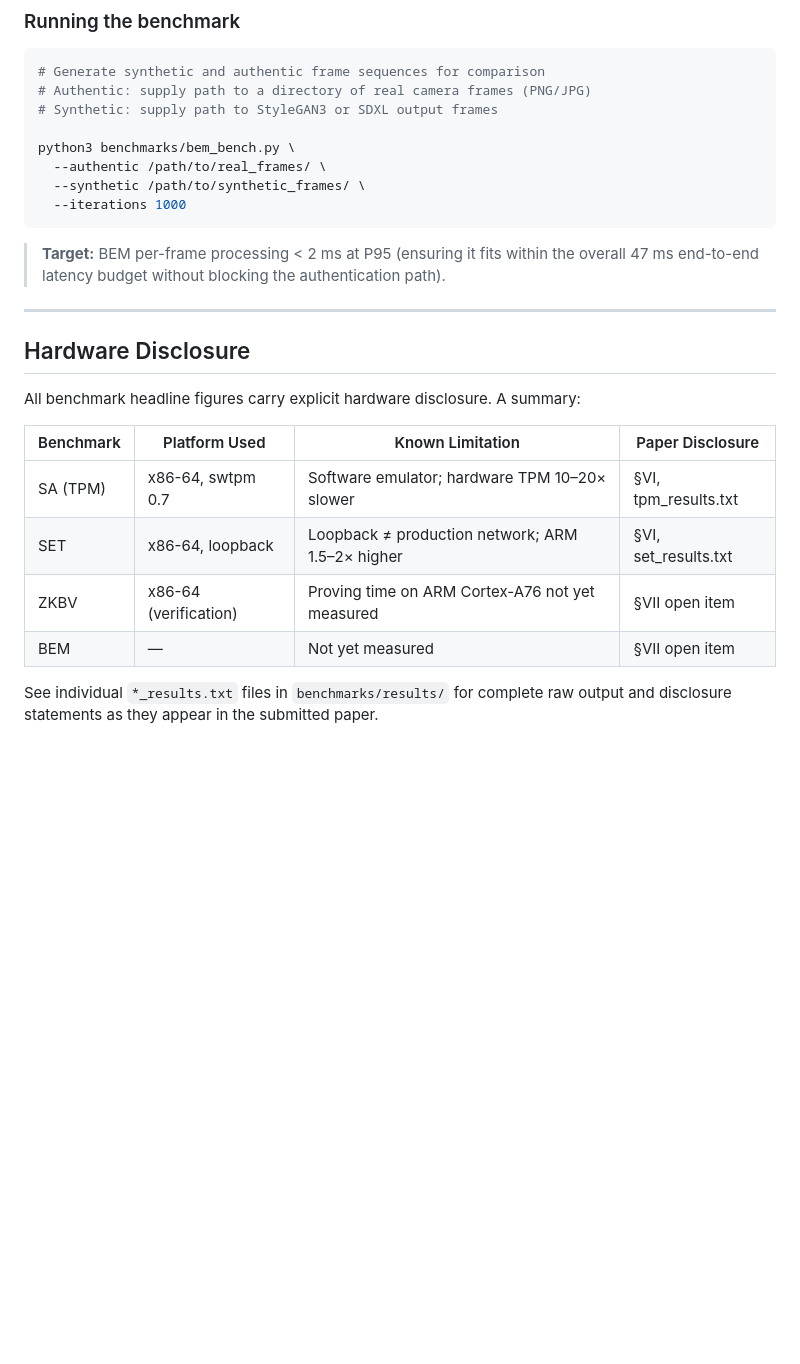
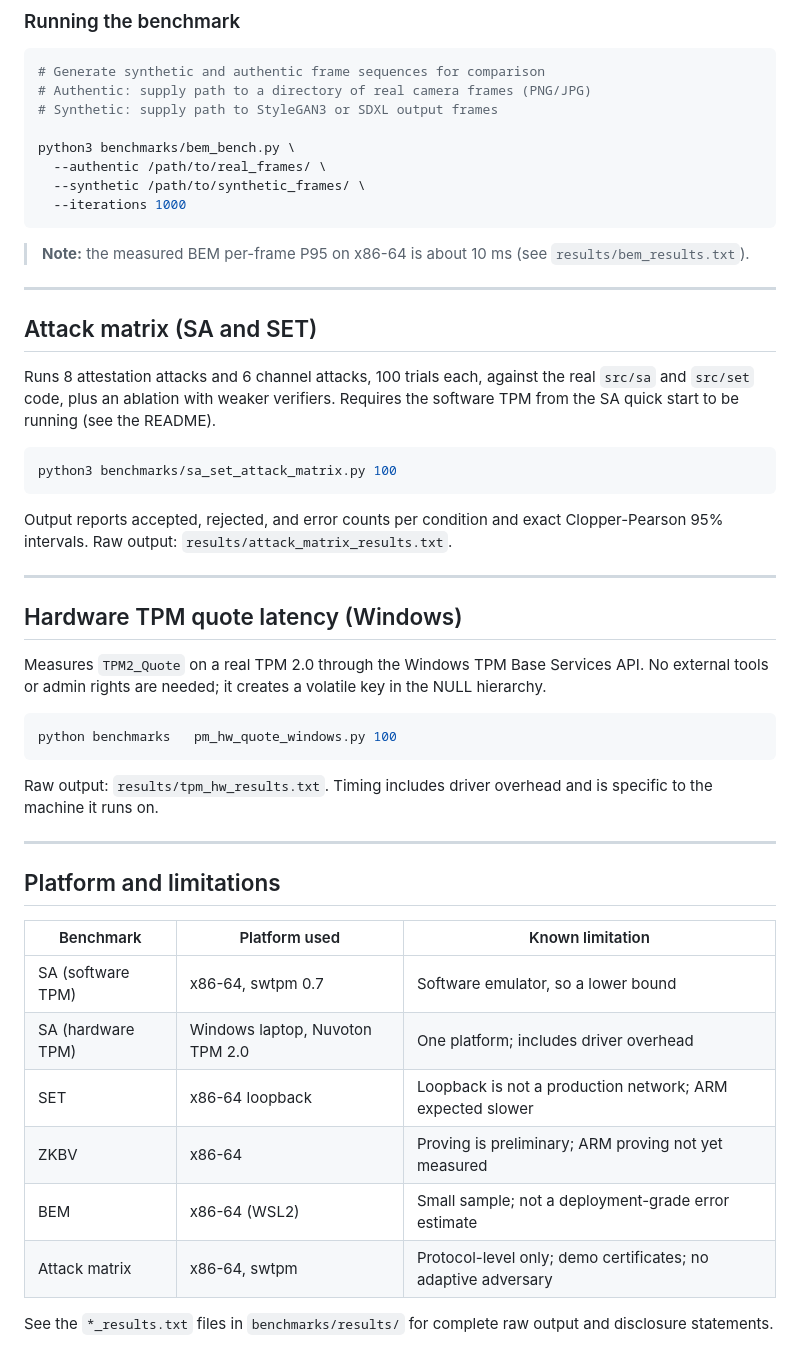
Before and after one commit to sunilgentyala/crisp-framework, a Markdown page: benchmarks/BENCHMARK_GUIDE.md, the part around the change. GitHub-like rendering; blank space fills up the shorter version.

````diff
--- a/benchmarks/BENCHMARK_GUIDE.md
+++ b/benchmarks/BENCHMARK_GUIDE.md
@@ -200,21 +200,50 @@ python3 benchmarks/bem_bench.py \
   --iterations 1000
 ```
 
-> **Target:** BEM per-frame processing < 2 ms at P95 (ensuring it fits within the
-> overall 47 ms end-to-end latency budget without blocking the authentication path).
+> **Note:** the measured BEM per-frame P95 on x86-64 is about 10 ms (see `results/bem_results.txt`).
 
 ---
 
-## Hardware Disclosure
+## Attack matrix (SA and SET)
 
-All benchmark headline figures carry explicit hardware disclosure. A summary:
+Runs 8 attestation attacks and 6 channel attacks, 100 trials each, against the real
+`src/sa` and `src/set` code, plus an ablation with weaker verifiers. Requires the
+software TPM from the SA quick start to be running (see the README).
 
-| Benchmark | Platform Used | Known Limitation | Paper Disclosure |
-|-----------|--------------|-----------------|-----------------|
-| SA (TPM) | x86-64, swtpm 0.7 | Software emulator; hardware TPM 10–20× slower | §VI, tpm_results.txt |
-| SET | x86-64, loopback | Loopback ≠ production network; ARM 1.5–2× higher | §VI, set_results.txt |
-| ZKBV | x86-64 (verification) | Proving time on ARM Cortex-A76 not yet measured | §VII open item |
-| BEM | — | Not yet measured | §VII open item |
+```bash
+python3 benchmarks/sa_set_attack_matrix.py 100
+```
 
-See individual `*_results.txt` files in `benchmarks/results/` for complete raw output
-and disclosure statements as they appear in the submitted paper.
+Output reports accepted, rejected, and error counts per condition and exact
+Clopper-Pearson 95% intervals. Raw output: `results/attack_matrix_results.txt`.
+
+---
+
+## Hardware TPM quote latency (Windows)
+
+Measures `TPM2_Quote` on a real TPM 2.0 through the Windows TPM Base Services API.
+No external tools or admin rights are needed; it creates a volatile key in the NULL
+hierarchy.
+
+```powershell
+python benchmarks	pm_hw_quote_windows.py 100
+```
+
+Raw output: `results/tpm_hw_results.txt`. Timing includes driver overhead and is specific
+to the machine it runs on.
+
+---
+
+## Platform and limitations
+
+| Benchmark | Platform used | Known limitation |
+|-----------|---------------|------------------|
+| SA (software TPM) | x86-64, swtpm 0.7 | Software emulator, so a lower bound |
+| SA (hardware TPM) | Windows laptop, Nuvoton TPM 2.0 | One platform; includes driver overhead |
+| SET | x86-64 loopback | Loopback is not a production network; ARM expected slower |
+| ZKBV | x86-64 | Proving is preliminary; ARM proving not yet measured |
+| BEM | x86-64 (WSL2) | Small sample; not a deployment-grade error estimate |
+| Attack matrix | x86-64, swtpm | Protocol-level only; demo certificates; no adaptive adversary |
+
+See the `*_results.txt` files in `benchmarks/results/` for complete raw output and
+disclosure statements.
````
Also changed, not shown: README.md (+9 -5 lines), docs/og-image.png (added), 5 other files.
